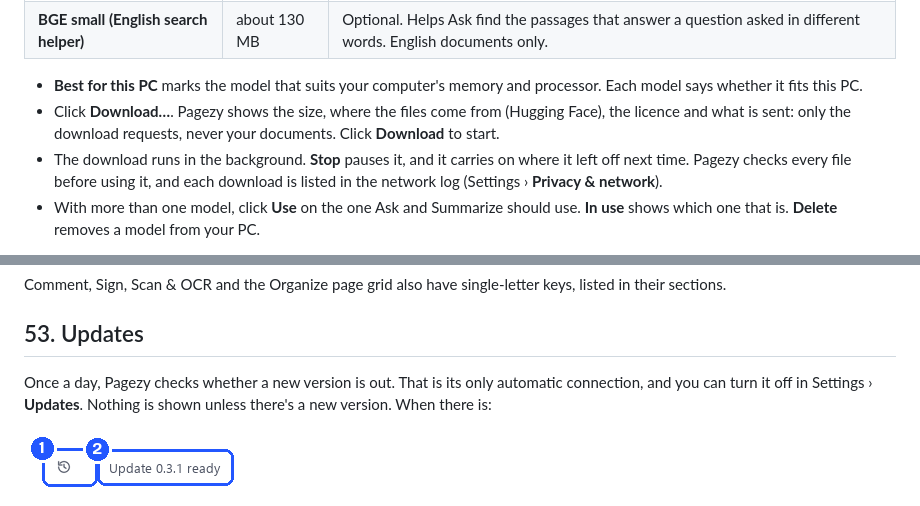
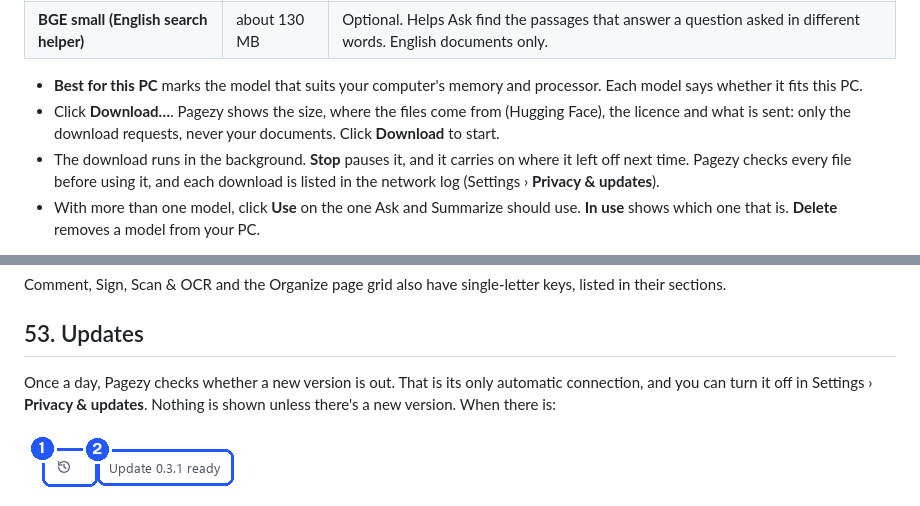
Before and after one commit to faisalrasheed442/pagezy-releases, a Markdown page: guide/pagezy-guide.md, 2 parts joined by grey strips. Rendered like a GitHub page.

```diff
--- a/guide/pagezy-guide.md
+++ b/guide/pagezy-guide.md
@@ -1745,7 +1745,7 @@ Settings › **Local AI** › **Manage models…** (also **Local AI models…**
 
 - **Best for this PC** marks the model that suits your computer's memory and processor. Each model says whether it fits this PC.
 - Click **Download…**. Pagezy shows the size, where the files come from (Hugging Face), the licence and what is sent: only the download requests, never your documents. Click **Download** to start.
-- The download runs in the background. **Stop** pauses it, and it carries on where it left off next time. Pagezy checks every file before using it, and each download is listed in the network log (Settings › **Privacy & network**).
+- The download runs in the background. **Stop** pauses it, and it carries on where it left off next time. Pagezy checks every file before using it, and each download is listed in the network log (Settings › **Privacy & updates**).
 - With more than one model, click **Use** on the one Ask and Summarize should use. **In use** shows which one that is. **Delete** removes a model from your PC.
 
 For a PC without internet, download the model's files on another computer from the links Pagezy shows, put them in one folder, copy it over and click **Import model folder…**. Pagezy only imports the models in its list, after checking every file.
@@ -1969,7 +1967,7 @@ Comment, Sign, Scan & OCR and the Organize page grid also have single-letter key
 
 ## 53. Updates
 
-Once a day, Pagezy checks whether a new version is out. That is its only automatic connection, and you can turn it off in Settings › **Updates**. Nothing is shown unless there's a new version. When there is:
+Once a day, Pagezy checks whether a new version is out. That is its only automatic connection, and you can turn it off in Settings › **Privacy & updates**. Nothing is shown unless there's a new version. When there is:
 
 ![The top bar showing an update ready next to the background tasks button](images/app-update-notice.png)
 
```
Also changed, not shown: other parts of guide/pagezy-guide.md (+26 -28 lines), guide/images/app-settings-shortcuts.png, guide/images/app-settings.png, images/app-settings-dark.png, images/app-settings.png.
